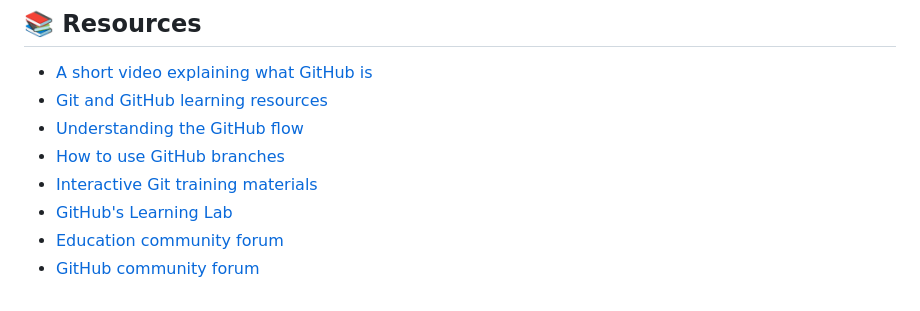
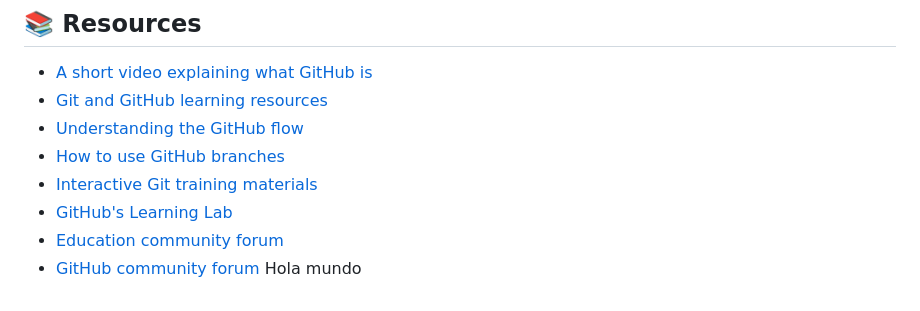
Before and after one commit to ICV-24-25/icv-24-25-asir-sad-introduccion-a-git-github-github-starter-course, a Markdown page: README.md, the part around the change. Rendered like a GitHub page.

Commit message:
añadir comentario  al final

```diff
--- a/README.md
+++ b/README.md
@@ -106,3 +106,4 @@ You can check out the GitHub Explore website [at github.com/explore](https://git
 * [GitHub's Learning Lab](https://lab.github.com/)
 * [Education community forum](https://education.github.community/)
 * [GitHub community forum](https://github.community/)
+Hola mundo
```
